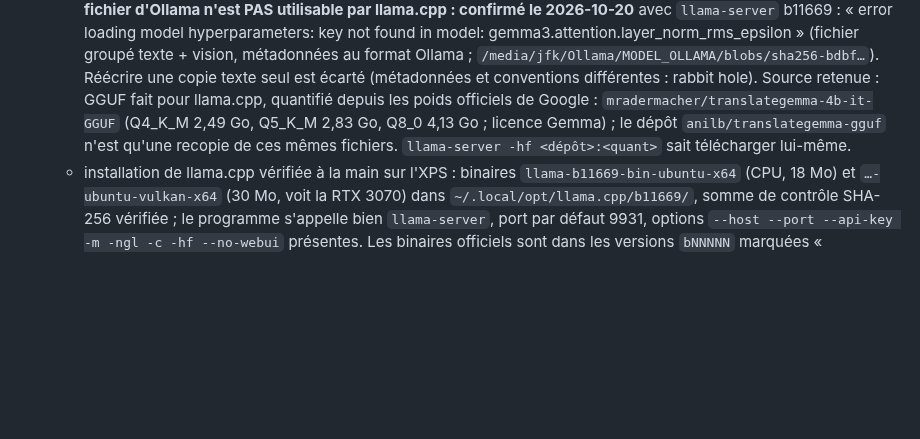
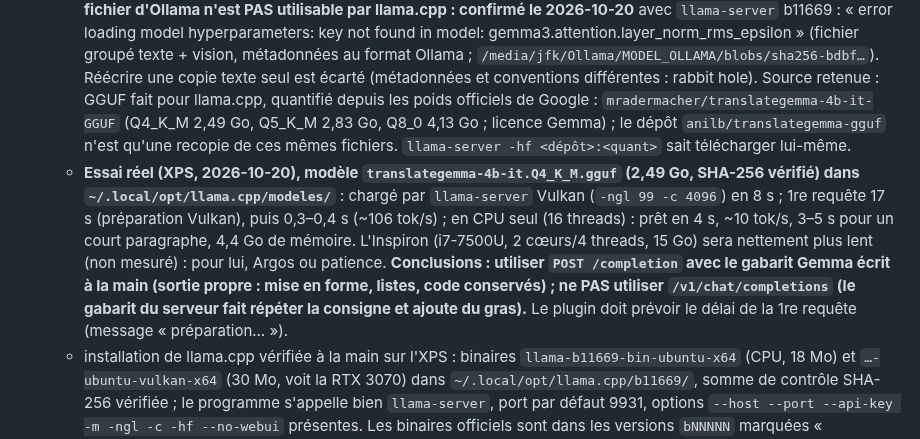
Before and after one commit to jfkneib/scrinium, a Markdown page: TODO.md, the part around the change. Drawn GitHub-style; blank space fills up the shorter version.

Commit message:
TODO traduction : mesures réelles llama.cpp (GPU/CPU), /completion retenu

```diff
--- a/TODO.md
+++ b/TODO.md
@@ -86,6 +86,7 @@ Traduire la sélection (ou toute la fiche) ; fenêtre de résultat : **insérer
   - **choix de l'installation laissé à l'utilisateur**, jamais automatique : le plugin montre les options par système et vérifie ensuite que le programme répond. ⚠ La page officielle propose `curl … | sh` / `irm … | iex` (script distant exécuté sans relecture) : à ne pas lancer depuis le plugin ; préférer les binaires de la page des versions (somme de contrôle) ou un gestionnaire de paquets
   - ⚠ à vérifier avec un vrai binaire : nom du programme (`llama-server` ou, dans le README récent, `llama serve` / `llama cli`), port par défaut, options exactes ; le plugin doit accepter les deux noms
   - modèle : fichier `.gguf` choisi par l'utilisateur (parcourir) ou téléchargé à la demande (taille affichée, accord). **Le fichier d'Ollama n'est PAS utilisable par llama.cpp : confirmé le 2026-10-20** avec `llama-server` b11669 : « error loading model hyperparameters: key not found in model: gemma3.attention.layer_norm_rms_epsilon » (fichier groupé texte + vision, métadonnées au format Ollama ; `/media/jfk/Ollama/MODEL_OLLAMA/blobs/sha256-bdbf…`). Réécrire une copie texte seul est écarté (métadonnées et conventions différentes : rabbit hole). Source retenue : GGUF fait pour llama.cpp, quantifié depuis les poids officiels de Google : `mradermacher/translategemma-4b-it-GGUF` (Q4_K_M 2,49 Go, Q5_K_M 2,83 Go, Q8_0 4,13 Go ; licence Gemma) ; le dépôt `anilb/translategemma-gguf` n'est qu'une recopie de ces mêmes fichiers. `llama-server -hf <dépôt>:<quant>` sait télécharger lui-même.
+  - **Essai réel (XPS, 2026-10-20), modèle `translategemma-4b-it.Q4_K_M.gguf` (2,49 Go, SHA-256 vérifié) dans `~/.local/opt/llama.cpp/modeles/`** : chargé par `llama-server` Vulkan (`-ngl 99 -c 4096`) en 8 s ; 1re requête 17 s (préparation Vulkan), puis 0,3–0,4 s (~106 tok/s) ; en CPU seul (16 threads) : prêt en 4 s, ~10 tok/s, 3–5 s pour un court paragraphe, 4,4 Go de mémoire. L'Inspiron (i7-7500U, 2 cœurs/4 threads, 15 Go) sera nettement plus lent (non mesuré) : pour lui, Argos ou patience. **Conclusions : utiliser `POST /completion` avec le gabarit Gemma écrit à la main (sortie propre : mise en forme, listes, code conservés) ; ne PAS utiliser `/v1/chat/completions` (le gabarit du serveur fait répéter la consigne et ajoute du gras).** Le plugin doit prévoir le délai de la 1re requête (message « préparation… »).
   - installation de llama.cpp vérifiée à la main sur l'XPS : binaires `llama-b11669-bin-ubuntu-x64` (CPU, 18 Mo) et `…-ubuntu-vulkan-x64` (30 Mo, voit la RTX 3070) dans `~/.local/opt/llama.cpp/b11669/`, somme de contrôle SHA-256 vérifiée ; le programme s'appelle bien `llama-server`, port par défaut 9931, options `--host --port --api-key -m -ngl -c -hf --no-webui` présentes. Les binaires officiels sont dans les versions `bNNNNN` marquées « préversion » (la version « v0.7.0 » ne contient qu'un fichier `nightly-tag.txt` donnant le numéro de build `b11669`).
 - Moteur 2 : **Argos Translate** (hors ligne, `pip --target` dans `ctx.dossier_donnees` après accord comme la dictée, CPU suffisant) ; **le modèle de la paire de langues est proposé quand il manque** (taille affichée, accord, stocké dans les données du plugin)
 - Moteurs en ligne (DeepL…) : facultatifs, désactivés par défaut, avertissement explicite ; **jamais** de fiche verrouillée envoyée sans accord à chaque fois (les moteurs locaux : rien ne quitte la machine)
```
